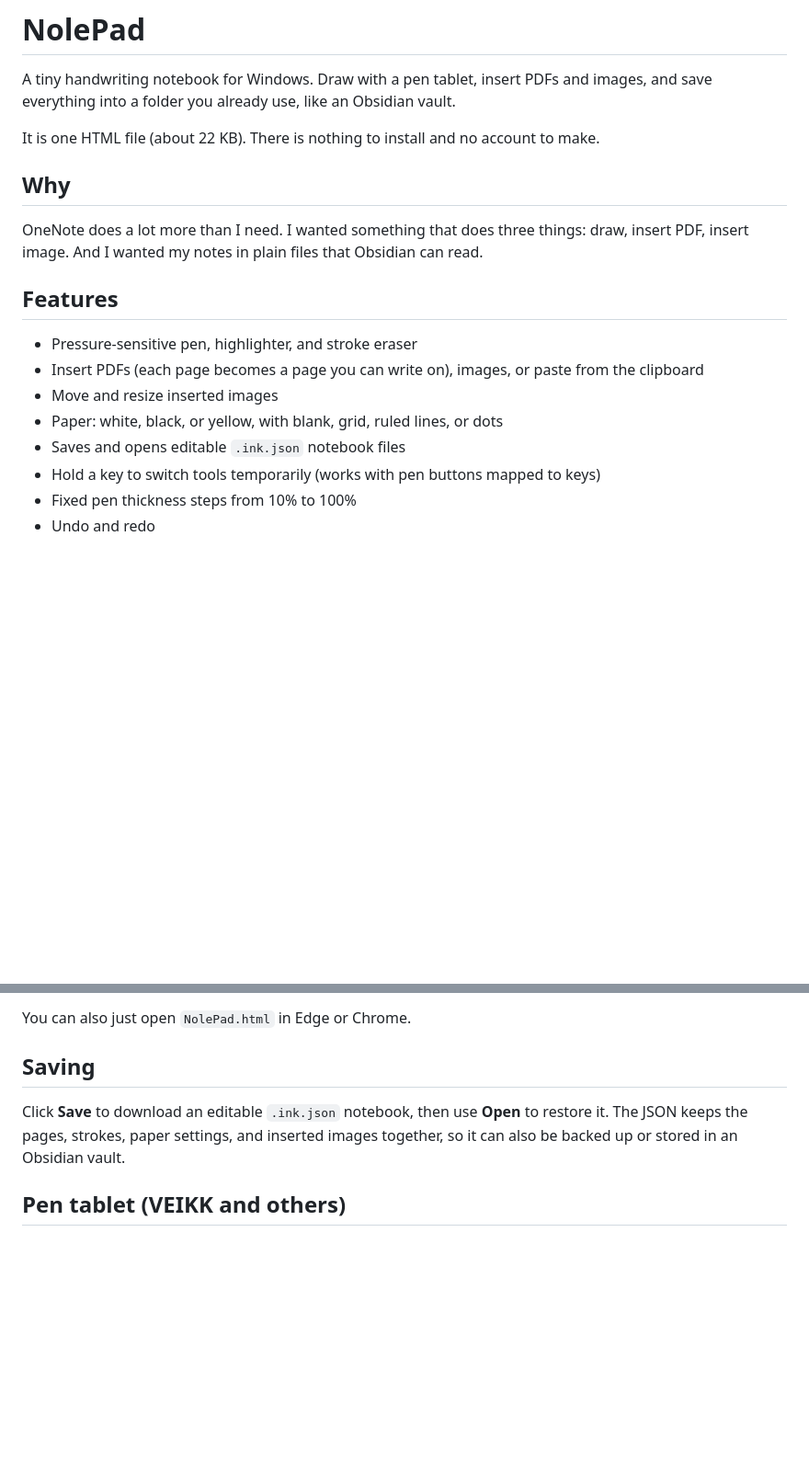
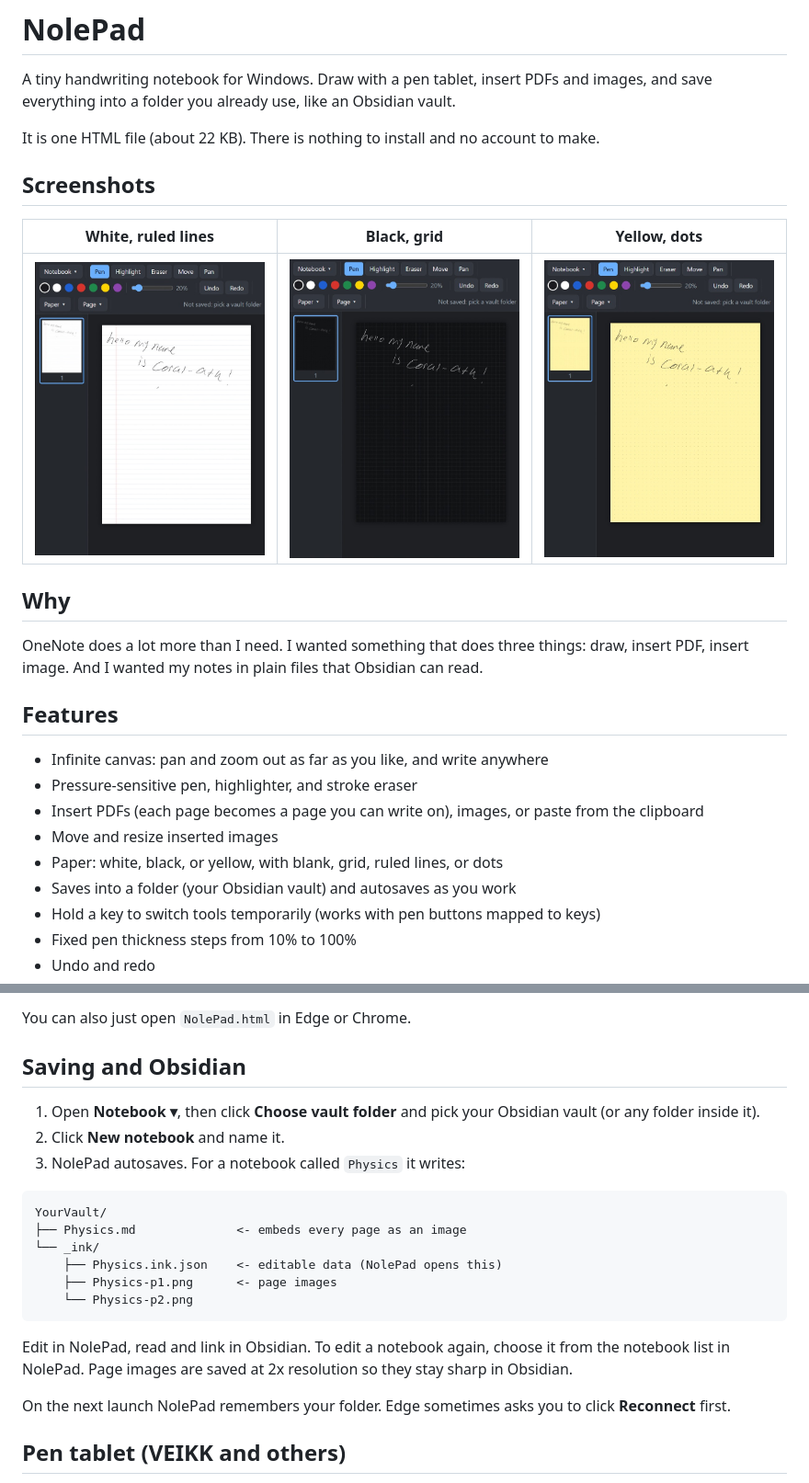
Before and after one commit to Coral-afk/nolepad, a Markdown page: README.md, 2 parts joined by grey strips. Shown at 92% size. Drawn GitHub-style; pictures changed too: screenshots/black-grid.jpg (added), screenshots/white-ruled.jpg (added), screenshots/yellow-dots.jpg (added); blank space fills up the shorter version.

Commit message:
Update NolePad with vault autosave build
Co-authored-by: Copilot <223556219+Copilot@users.noreply.github.com>

````diff
--- a/README.md
+++ b/README.md
@@ -3,6 +3,12 @@
 A tiny handwriting notebook for Windows. Draw with a pen tablet, insert PDFs and images, and save everything into a folder you already use, like an Obsidian vault.
 
 It is one HTML file (about 22 KB). There is nothing to install and no account to make.
+
+## Screenshots
+
+| White, ruled lines | Black, grid | Yellow, dots |
+| --- | --- | --- |
+| <img src="screenshots/white-ruled.jpg" alt="NolePad with white ruled paper" width="260"> | <img src="screenshots/black-grid.jpg" alt="NolePad with black grid paper" width="260"> | <img src="screenshots/yellow-dots.jpg" alt="NolePad with yellow dotted paper" width="260"> |
 
 ## Why
 
@@ -10,11 +16,12 @@ OneNote does a lot more than I need. I wanted something that does three things:
 
 ## Features
 
+- Infinite canvas: pan and zoom out as far as you like, and write anywhere
 - Pressure-sensitive pen, highlighter, and stroke eraser
 - Insert PDFs (each page becomes a page you can write on), images, or paste from the clipboard
 - Move and resize inserted images
 - Paper: white, black, or yellow, with blank, grid, ruled lines, or dots
-- Saves and opens editable `.ink.json` notebook files
+- Saves into a folder (your Obsidian vault) and autosaves as you work
 - Hold a key to switch tools temporarily (works with pen buttons mapped to keys)
 - Fixed pen thickness steps from 10% to 100%
 - Undo and redo
@@ -33,11 +40,24 @@ OneNote does a lot more than I need. I wanted something that does three things:
 
 You can also just open `NolePad.html` in Edge or Chrome.
 
-## Saving
+## Saving and Obsidian
 
-Click **Save** to download an editable `.ink.json` notebook, then use **Open** to restore it. The
-JSON keeps the pages, strokes, paper settings, and inserted images together, so it can also be
-backed up or stored in an Obsidian vault.
+1. Open **Notebook ▾**, then click **Choose vault folder** and pick your Obsidian vault (or any folder inside it).
+2. Click **New notebook** and name it.
+3. NolePad autosaves. For a notebook called `Physics` it writes:
+
+```
+YourVault/
+├── Physics.md              <- embeds every page as an image
+└── _ink/
+    ├── Physics.ink.json    <- editable data (NolePad opens this)
+    ├── Physics-p1.png      <- page images
+    └── Physics-p2.png
+```
+
+Edit in NolePad, read and link in Obsidian. To edit a notebook again, choose it from the notebook list in NolePad. Page images are saved at 2x resolution so they stay sharp in Obsidian.
+
+On the next launch NolePad remembers your folder. Edge sometimes asks you to click **Reconnect** first.
 
 ## Pen tablet (VEIKK and others)
 
````
Also changed, not shown: other parts of README.md (+5 -3 lines), 1 other file.
